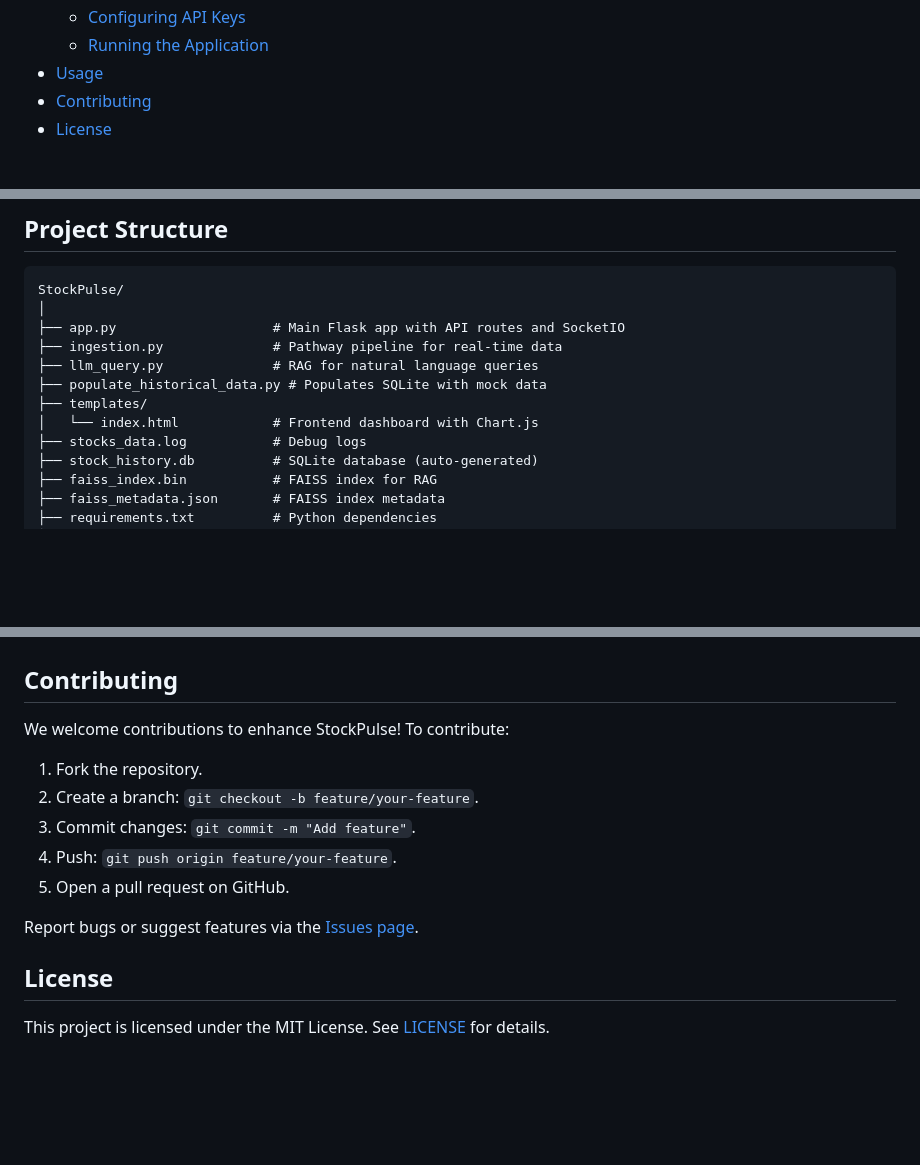
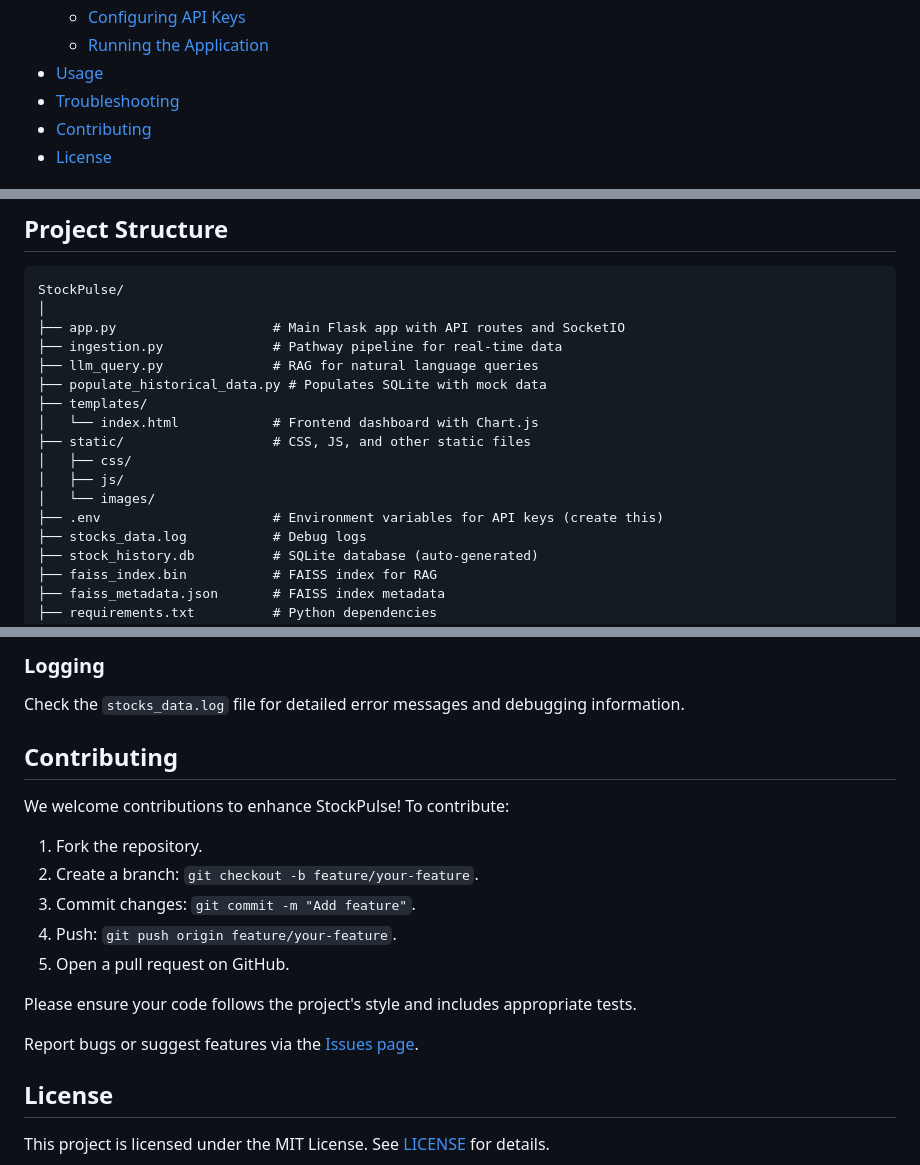
Before and after one commit to kshitizsinghal13/StockPulse, a Markdown page: README.markdown, 3 parts joined by grey strips. Drawn GitHub-style; blank space fills up the shorter version.

```diff
--- a/README.markdown
+++ b/README.markdown
@@ -22,6 +22,7 @@ This README is your comprehensive guide to understanding, setting up, and runnin
   - [Configuring API Keys](#configuring-api-keys)
   - [Running the Application](#running-the-application)
 - [Usage](#usage)
+- [Troubleshooting](#troubleshooting)
 - [Contributing](#contributing)
 - [License](#license)
 
@@ -140,6 +141,11 @@ StockPulse/
 ├── populate_historical_data.py # Populates SQLite with mock data
 ├── templates/
 │   └── index.html            # Frontend dashboard with Chart.js
+├── static/                   # CSS, JS, and other static files
+│   ├── css/
+│   ├── js/
+│   └── images/
+├── .env                      # Environment variables for API keys (create this)
 ├── stocks_data.log           # Debug logs
 ├── stock_history.db          # SQLite database (auto-generated)
 ├── faiss_index.bin           # FAISS index for RAG
@@ -257,3 +342,6 @@ retry==0.9.2
+### Logging
+
+Check the `stocks_data.log` file for detailed error messages and debugging information.
 
 ## Contributing
 
@@ -264,7 +352,9 @@ We welcome contributions to enhance StockPulse! To contribute:
 4. Push: `git push origin feature/your-feature`.
 5. Open a pull request on GitHub.
 
-Report bugs or suggest features via the [Issues page](https://github.com/your-username/StockPulse/issues).
+Please ensure your code follows the project's style and includes appropriate tests.
+
+Report bugs or suggest features via the [Issues page](https://github.com/kshitizsinghal13/StockPulse/issues).
 
 ## License
 
```
Also changed, not shown: other parts of README.markdown (+126 -47 lines).
